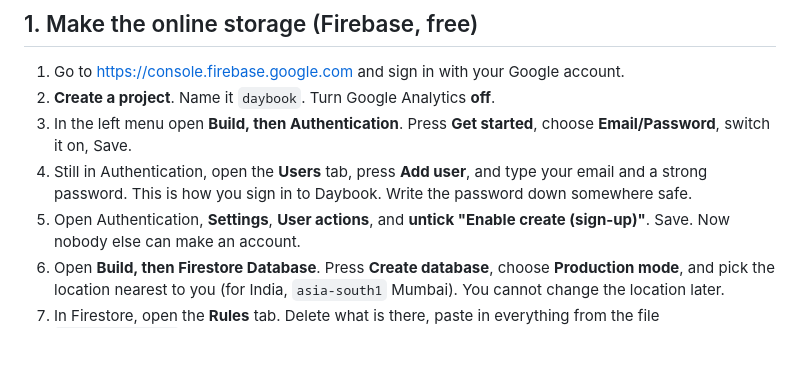
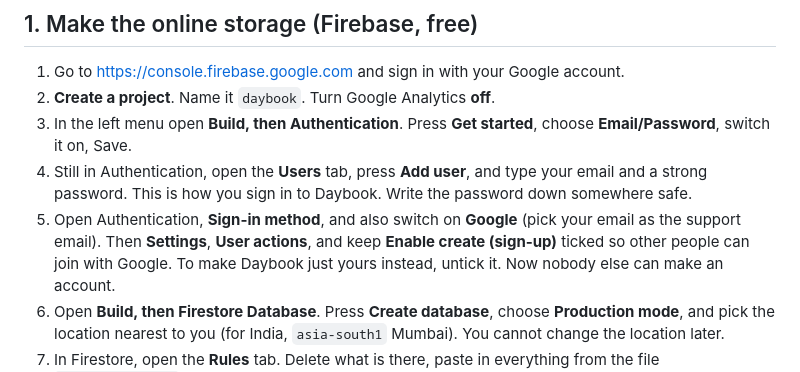
Before and after one commit to geosubash-glitch/daybook, a Markdown page: SETUP.md, the part around the change. GitHub-like rendering; blank space fills up the shorter version.

Commit message:
Update setup note for Google sign-in
Co-Authored-By: Claude Sonnet 5.5 <noreply@anthropic.com>
Claude-Session: https://claude.ai/code/session_013Jj8xMmdQz9F7khNBaz3V7

```diff
--- a/SETUP.md
+++ b/SETUP.md
@@ -13,7 +13,7 @@ Do the steps in order. It takes about 30 minutes, once.
 3. In the left menu open **Build, then Authentication**. Press **Get started**, choose **Email/Password**, switch it on, Save.
 4. Still in Authentication, open the **Users** tab, press **Add user**, and type your email and a strong password.
    This is how you sign in to Daybook. Write the password down somewhere safe.
-5. Open Authentication, **Settings**, **User actions**, and **untick "Enable create (sign-up)"**. Save.
+5. Open Authentication, **Sign-in method**, and also switch on **Google** (pick your email as the support email). Then **Settings**, **User actions**, and keep **Enable create (sign-up)** ticked so other people can join with Google. To make Daybook just yours instead, untick it.
    Now nobody else can make an account.
 6. Open **Build, then Firestore Database**. Press **Create database**, choose **Production mode**, and pick the
    location nearest to you (for India, `asia-south1` Mumbai). You cannot change the location later.
```
